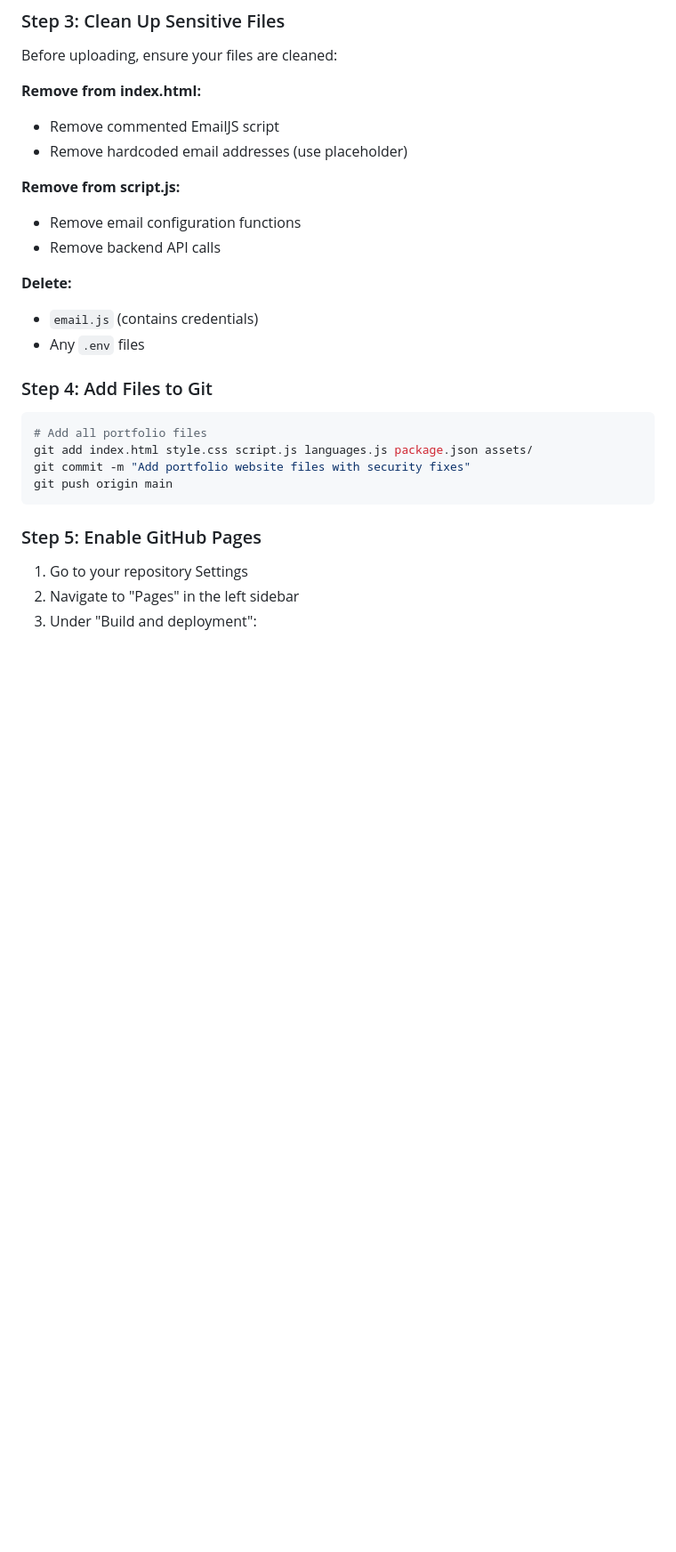
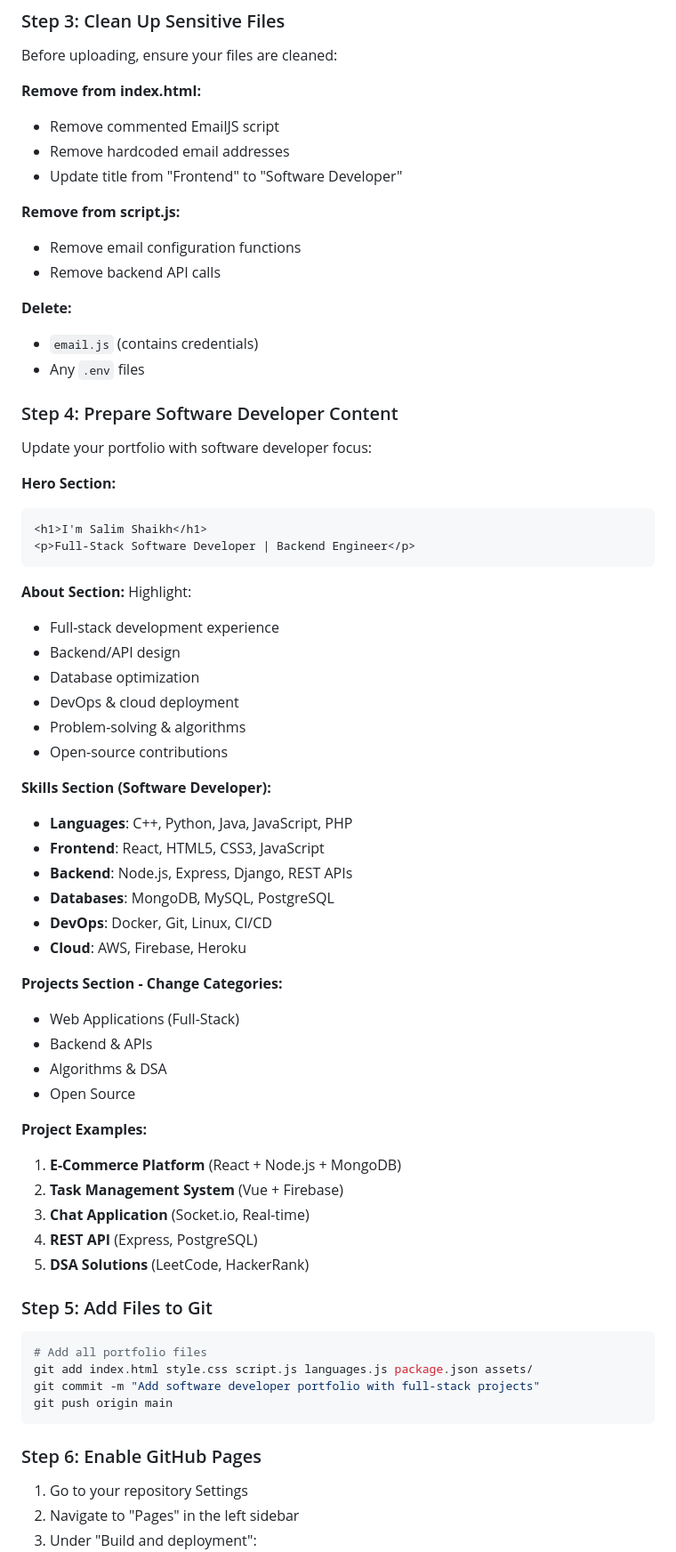
Before and after one commit to latituded3420/portfolio, a Markdown page: SETUP_GUIDE.md, the part around one of its changes. Shown at 89% size. GitHub-like rendering; blank space fills up the shorter version.

````diff
--- a/SETUP_GUIDE.md
+++ b/SETUP_GUIDE.md
@@ -40,7 +41,8 @@ Before uploading, ensure your files are cleaned:
 
 **Remove from index.html:**
 - Remove commented EmailJS script
-- Remove hardcoded email addresses (use placeholder)
+- Remove hardcoded email addresses
+- Update title from "Frontend" to "Software Developer"
 
 **Remove from script.js:**
 - Remove email configuration functions
@@ -50,16 +52,56 @@ Before uploading, ensure your files are cleaned:
 - `email.js` (contains credentials)
 - Any `.env` files
 
-### Step 4: Add Files to Git
+### Step 4: Prepare Software Developer Content
+
+Update your portfolio with software developer focus:
+
+**Hero Section:**
+```html
+<h1>I'm Salim Shaikh</h1>
+<p>Full-Stack Software Developer | Backend Engineer</p>
+```
+
+**About Section:**
+Highlight:
+- Full-stack development experience
+- Backend/API design
+- Database optimization
+- DevOps & cloud deployment
+- Problem-solving & algorithms
+- Open-source contributions
+
+**Skills Section (Software Developer):**
+- **Languages**: C++, Python, Java, JavaScript, PHP
+- **Frontend**: React, HTML5, CSS3, JavaScript
+- **Backend**: Node.js, Express, Django, REST APIs
+- **Databases**: MongoDB, MySQL, PostgreSQL
+- **DevOps**: Docker, Git, Linux, CI/CD
+- **Cloud**: AWS, Firebase, Heroku
+
+**Projects Section - Change Categories:**
+- Web Applications (Full-Stack)
+- Backend & APIs
+- Algorithms & DSA
+- Open Source
+
+**Project Examples:**
+1. **E-Commerce Platform** (React + Node.js + MongoDB)
+2. **Task Management System** (Vue + Firebase)
+3. **Chat Application** (Socket.io, Real-time)
+4. **REST API** (Express, PostgreSQL)
+5. **DSA Solutions** (LeetCode, HackerRank)
+
+### Step 5: Add Files to Git
 
 ```bash
 # Add all portfolio files
 git add index.html style.css script.js languages.js package.json assets/
-git commit -m "Add portfolio website files with security fixes"
+git commit -m "Add software developer portfolio with full-stack projects"
 git push origin main
 ```
 
-### Step 5: Enable GitHub Pages
+### Step 6: Enable GitHub Pages
 
 1. Go to your repository Settings
 2. Navigate to "Pages" in the left sidebar
````
Also changed, not shown: other parts of SETUP_GUIDE.md (+86 -42 lines).
